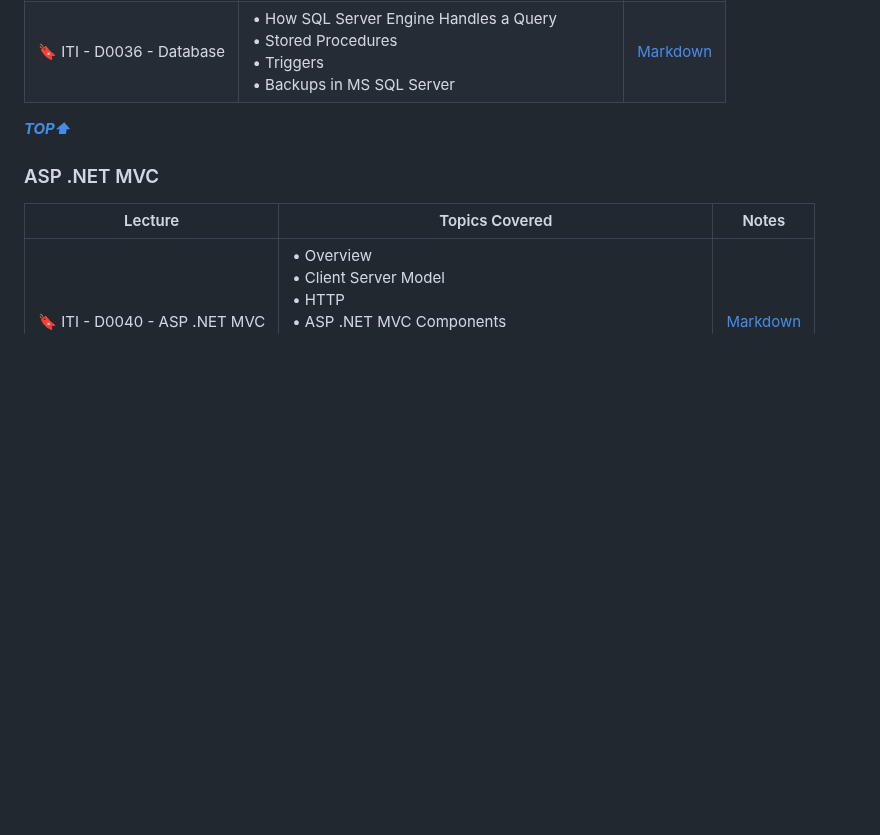
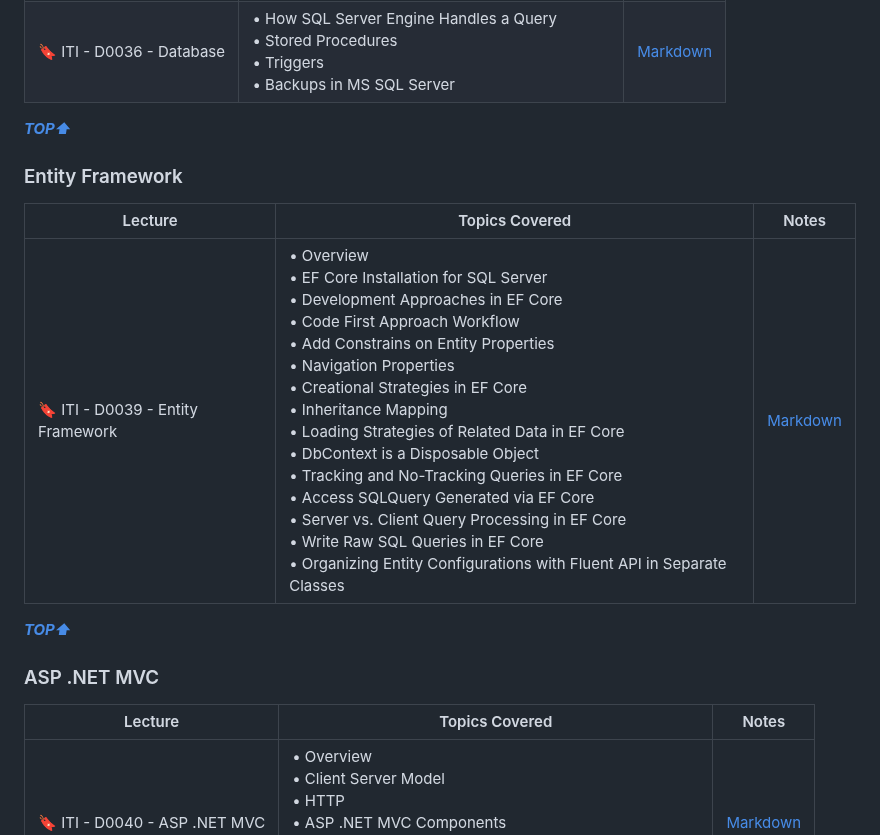
Before and after one commit to Ahmed-Reda-elshahawy/ITI-Full-Stack-.Net-Training-Journey, a Markdown page: README.md, the part around the change. Drawn GitHub-style; blank space fills up the shorter version.

Commit message:
docs: update README

```diff
--- a/README.md
+++ b/README.md
@@ -100,6 +100,14 @@ This index will be updated as I progress through the training. It will contain a
 
 **_[TOP⬆](#iti-full-stack-net-training-journey)_**
 
+### Entity Framework
+
+| Lecture                           | Topics Covered                                                                                                                                                                                                                                                                                                                                                                                                                                                                                                                                                                                                                        | Notes                                        |
+| --------------------------------- | ------------------------------------------------------------------------------------------------------------------------------------------------------------------------------------------------------------------------------------------------------------------------------------------------------------------------------------------------------------------------------------------------------------------------------------------------------------------------------------------------------------------------------------------------------------------------------------------------------------------------------------- | -------------------------------------------- |
+| 🔖 ITI - D0039 - Entity Framework | • Overview<br/>• EF Core Installation for SQL Server<br/>• Development Approaches in EF Core<br/>• Code First Approach Workflow<br/>• Add Constrains on Entity Properties<br/>• Navigation Properties<br/>• Creational Strategies in EF Core<br/>• Inheritance Mapping<br/>• Loading Strategies of Related Data in EF Core<br/>• DbContext is a Disposable Object<br/>• Tracking and No-Tracking Queries in EF Core<br/>• Access SQLQuery Generated via EF Core<br/>• Server vs. Client Query Processing in EF Core<br/>• Write Raw SQL Queries in EF Core<br/>• Organizing Entity Configurations with Fluent API in Separate Classes | [Markdown](./notes/markdown/iti-d0039-ef.md) |
+
+**_[TOP⬆](#iti-full-stack-net-training-journey)_**
+
 ### ASP .NET MVC
 
 | Lecture                       | Topics Covered                                                                                                                                                                                    | Notes                                             |
```
